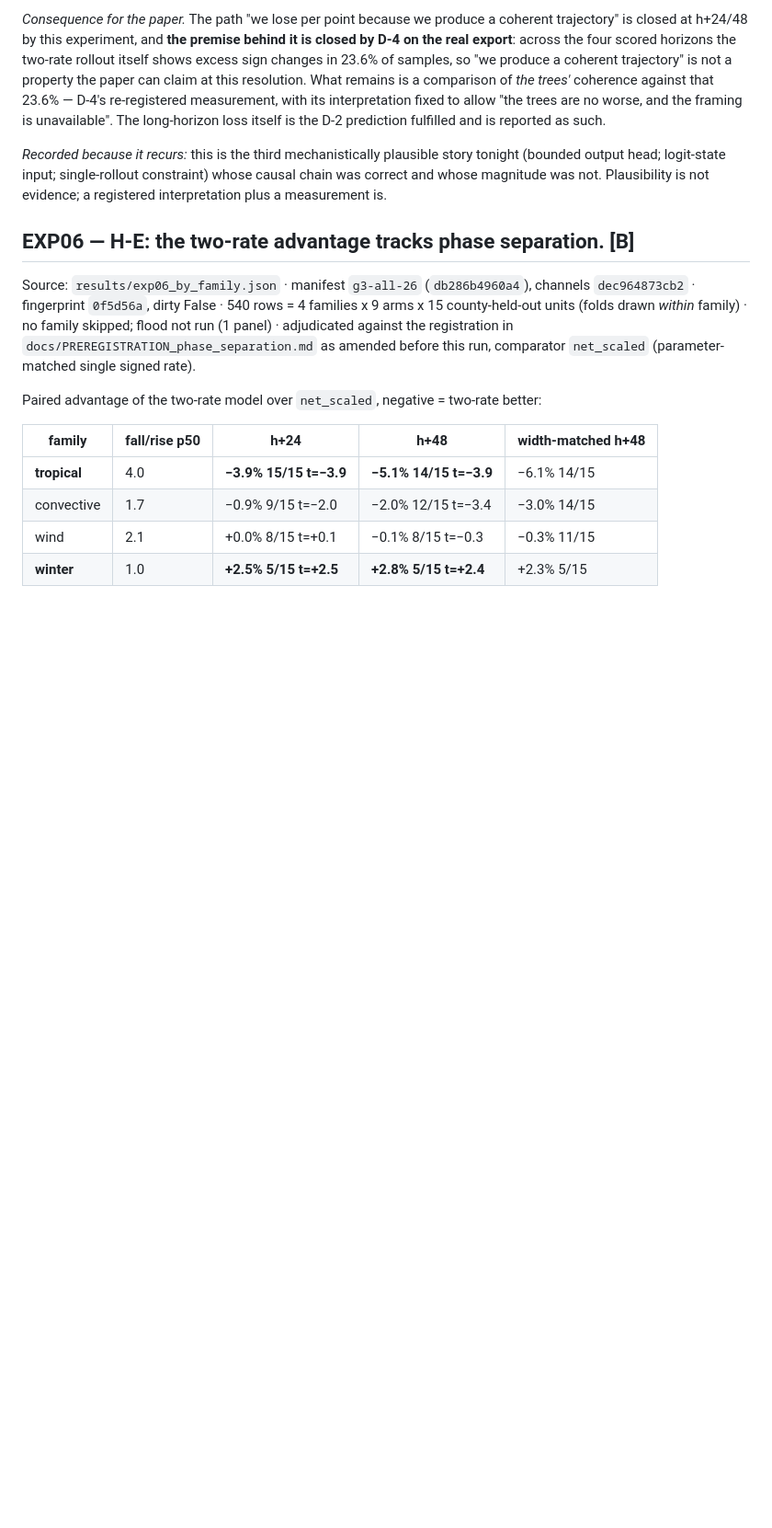
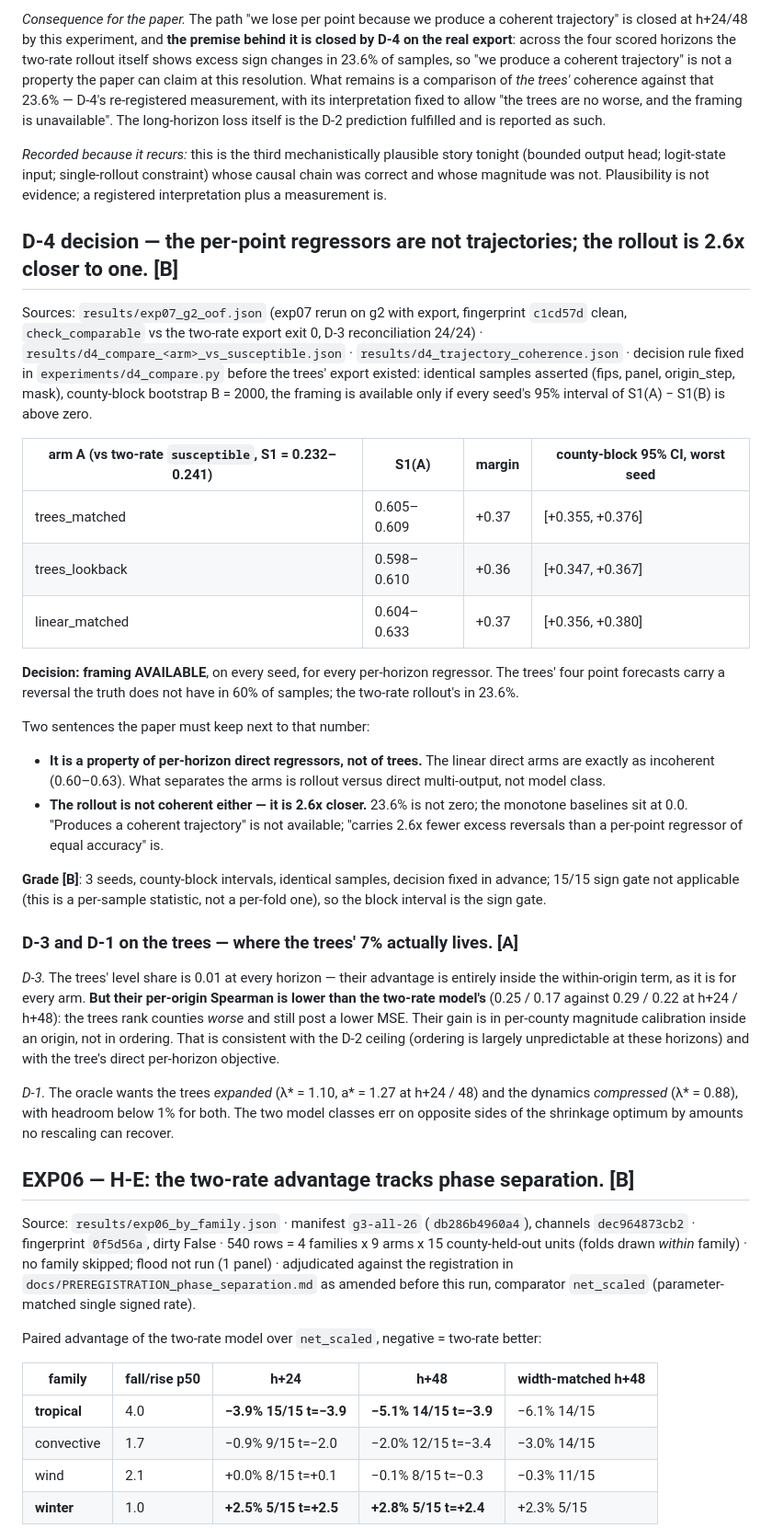
Before and after one commit to ShuaiWang-Castle/asymode-open-data, a Markdown page: RESULTS_LEDGER.md, the part around the change. Shown at 92% size. Rendered like a GitHub page; blank space fills up the shorter version.

Commit message:
D-4 decided [B]: per-horizon regressors carry 2.6x more excess reversals than the two-rate rollout; trees win on per-county magnitude, not ordering
Co-Authored-By: Claude Fable 5.1 <noreply@anthropic.com>

```diff
--- a/RESULTS_LEDGER.md
+++ b/RESULTS_LEDGER.md
@@ -819,6 +819,57 @@ tonight (bounded output head; logit-state input; single-rollout constraint) whos
 causal chain was correct and whose magnitude was not. Plausibility is not
 evidence; a registered interpretation plus a measurement is.
 
+## D-4 decision — the per-point regressors are not trajectories; the rollout is 2.6x closer to one. [B]
+
+Sources: `results/exp07_g2_oof.json` (exp07 rerun on g2 with export, fingerprint
+`c1cd57d` clean, `check_comparable` vs the two-rate export exit 0, D-3
+reconciliation 24/24) · `results/d4_compare_<arm>_vs_susceptible.json` ·
+`results/d4_trajectory_coherence.json` · decision rule fixed in
+`experiments/d4_compare.py` before the trees' export existed: identical samples
+asserted (fips, panel, origin_step, mask), county-block bootstrap B = 2000, the
+framing is available only if every seed's 95% interval of S1(A) − S1(B) is above
+zero.
+
+| arm A (vs two-rate `susceptible`, S1 = 0.232–0.241) | S1(A) | margin | county-block 95% CI, worst seed |
+|---|---|---|---|
+| trees_matched | 0.605–0.609 | +0.37 | [+0.355, +0.376] |
+| trees_lookback | 0.598–0.610 | +0.36 | [+0.347, +0.367] |
+| linear_matched | 0.604–0.633 | +0.37 | [+0.356, +0.380] |
+
+**Decision: framing AVAILABLE**, on every seed, for every per-horizon
+regressor. The trees' four point forecasts carry a reversal the truth does not
+have in 60% of samples; the two-rate rollout's in 23.6%.
+
+Two sentences the paper must keep next to that number:
+
+* **It is a property of per-horizon direct regressors, not of trees.** The
+  linear direct arms are exactly as incoherent (0.60–0.63). What separates the
+  arms is rollout versus direct multi-output, not model class.
+* **The rollout is not coherent either — it is 2.6x closer.** 23.6% is not
+  zero; the monotone baselines sit at 0.0. "Produces a coherent trajectory" is
+  not available; "carries 2.6x fewer excess reversals than a per-point
+  regressor of equal accuracy" is.
+
+**Grade [B]**: 3 seeds, county-block intervals, identical samples, decision
+fixed in advance; 15/15 sign gate not applicable (this is a per-sample
+statistic, not a per-fold one), so the block interval is the sign gate.
+
+### D-3 and D-1 on the trees — where the trees' 7% actually lives. [A]
+
+*D-3.* The trees' level share is 0.01 at every horizon — their advantage is
+entirely inside the within-origin term, as it is for every arm. **But their
+per-origin Spearman is lower than the two-rate model's** (0.25 / 0.17 against
+0.29 / 0.22 at h+24 / h+48): the trees rank counties *worse* and still post a
+lower MSE. Their gain is in per-county magnitude calibration inside an origin,
+not in ordering. That is consistent with the D-2 ceiling (ordering is largely
+unpredictable at these horizons) and with the tree's direct per-horizon
+objective.
+
+*D-1.* The oracle wants the trees *expanded* (λ* = 1.10, a* = 1.27 at h+24 / 48)
+and the dynamics *compressed* (λ* = 0.88), with headroom below 1% for both. The
+two model classes err on opposite sides of the shrinkage optimum by amounts no
+rescaling can recover.
+
 ## EXP06 — H-E: the two-rate advantage tracks phase separation. [B]
 
 Source: `results/exp06_by_family.json` · manifest `g3-all-26` (`db286b4960a4`),
```
Also changed, not shown: STATUS.md (+9 -1 lines).
